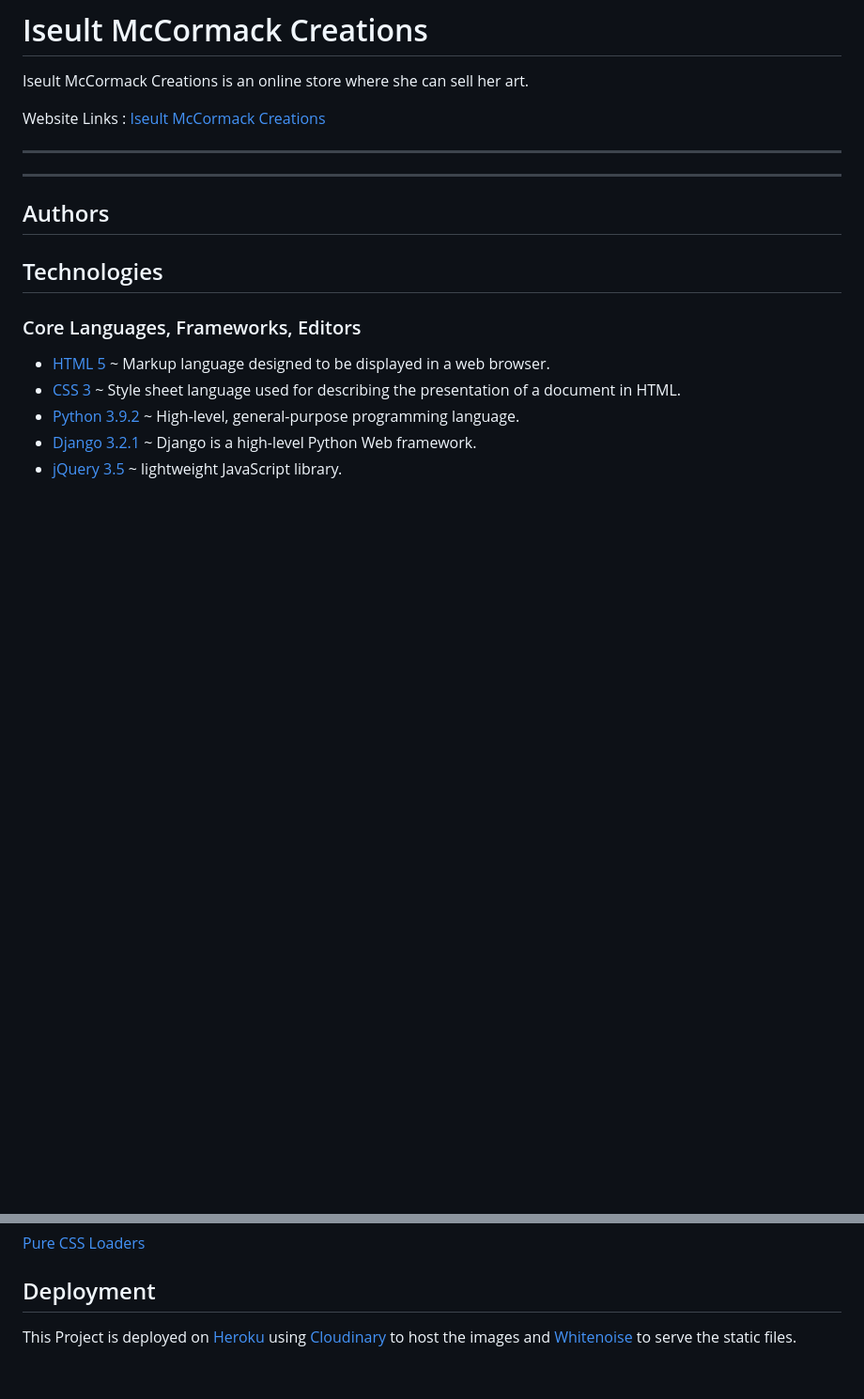
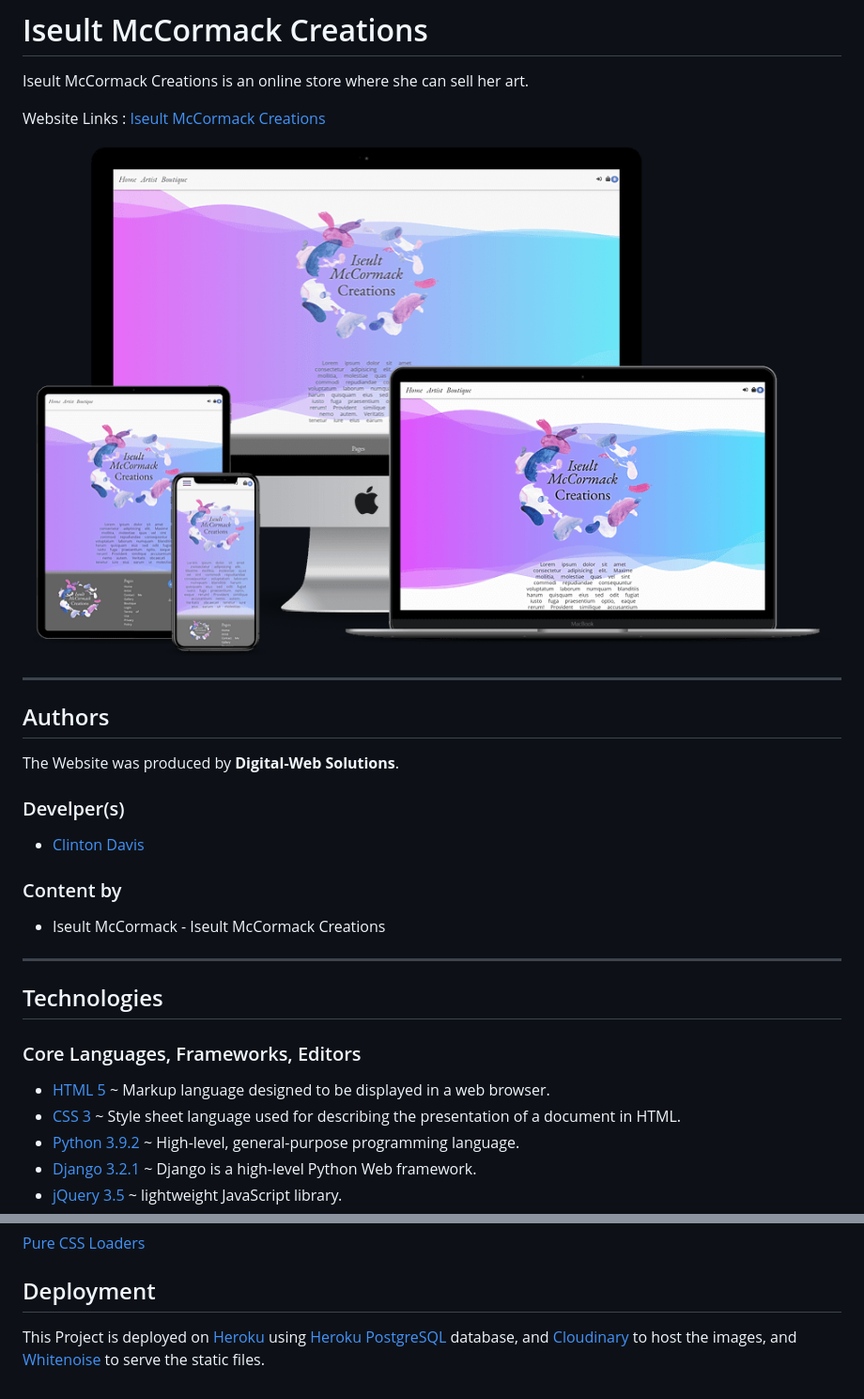
Before and after one commit to Clinton-Davis/Iseult_McCormack, a Markdown page: README.md, 2 parts joined by grey strips. Shown: that part at 94% size. Drawn GitHub-style; pictures changed too: static/img/social_icons/smartmockups_iseult_shop.png (added); blank space fills up the shorter version.

Commit message:
added smartmockups and ssl cert

```diff
--- a/README.md
+++ b/README.md
@@ -6,9 +6,21 @@ Website Links : [Iseult McCormack Creations](https://iseult-mccormack-shop.herok
 
----
+![Iseult McCormack Creations](./static/img/social_icons/smartmockups_iseult_shop.png)
 
 ---
 
 ## Authors
+
+The Website was produced by **Digital-Web Solutions**.
+
+### Develper(s)
+
+- [Clinton Davis]([clintondavis](https://www.clintondavis.org/))
+
+### Content by
+
+- Iseult McCormack - Iseult McCormack Creations
+
+---
 
 ## Technologies
 
@@ -74,4 +97,4 @@ To run this project, you will need to add the following environment variables to
 
 ## Deployment
 
-This Project is deployed on [Heroku](https://dashboard.heroku.com/) using [Cloudinary](https://cloudinary.com/) to host the images and [Whitenoise](http://whitenoise.evans.io/en/stable/index.html) to serve the static files.
+This Project is deployed on [Heroku](https://dashboard.heroku.com/) using [Heroku PostgreSQL](https://dashboard.heroku.com/) database, and [Cloudinary](https://cloudinary.com/) to host the images, and [Whitenoise](http://whitenoise.evans.io/en/stable/index.html) to serve the static files.
```
Also changed, not shown: other parts of README.md (+21 -10 lines), 1 other file.
